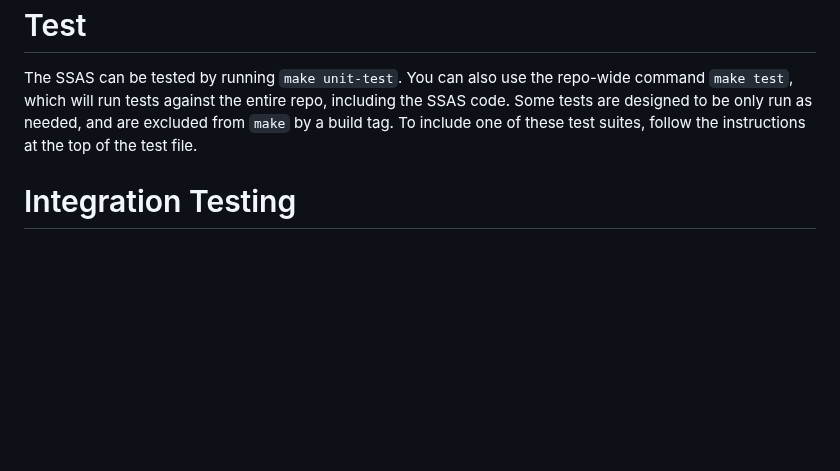
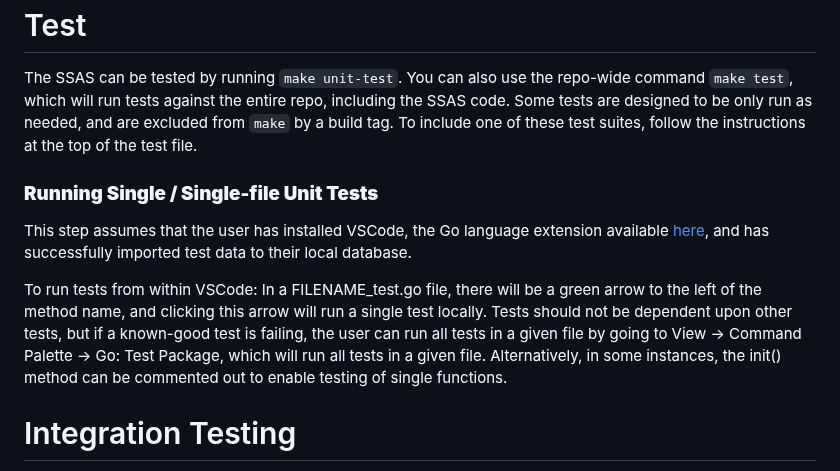
Before and after one commit to CMSgov/bcda-ssas-app, a Markdown page: README.md, the part around the change. GitHub-like rendering; blank space fills up the shorter version.

Commit message:
Add single test information

```diff
--- a/README.md
+++ b/README.md
@@ -127,6 +127,13 @@ Note that to initialize our docker container, we use migrate-and-start, which co
 The SSAS can be tested by running `make unit-test`. You can also use the repo-wide command `make test`, which will run tests against the entire repo, including the SSAS code. Some tests are designed to be only run as needed, and are excluded from `make` by a build tag. To include
 one of these test suites, follow the instructions at the top of the test file.
 
+### **Running Single / Single-file Unit Tests**
+
+This step assumes that the user has installed VSCode, the Go language extension available [here](https://marketplace.visualstudio.com/items?itemName=golang.Go), and has successfully imported test data to their local database.
+
+To run tests from within VSCode:
+In a FILENAME_test.go file, there will be a green arrow to the left of the method name, and clicking this arrow will run a single test locally. Tests should not be dependent upon other tests, but if a known-good test is failing, the user can run all tests in a given file by going to View -> Command Palette -> Go: Test Package, which will run all tests in a given file. Alternatively, in some instances, the init() method can be commented out to enable testing of single functions.
+
 # Integration Testing
 
 To run postman tests locally:
```
